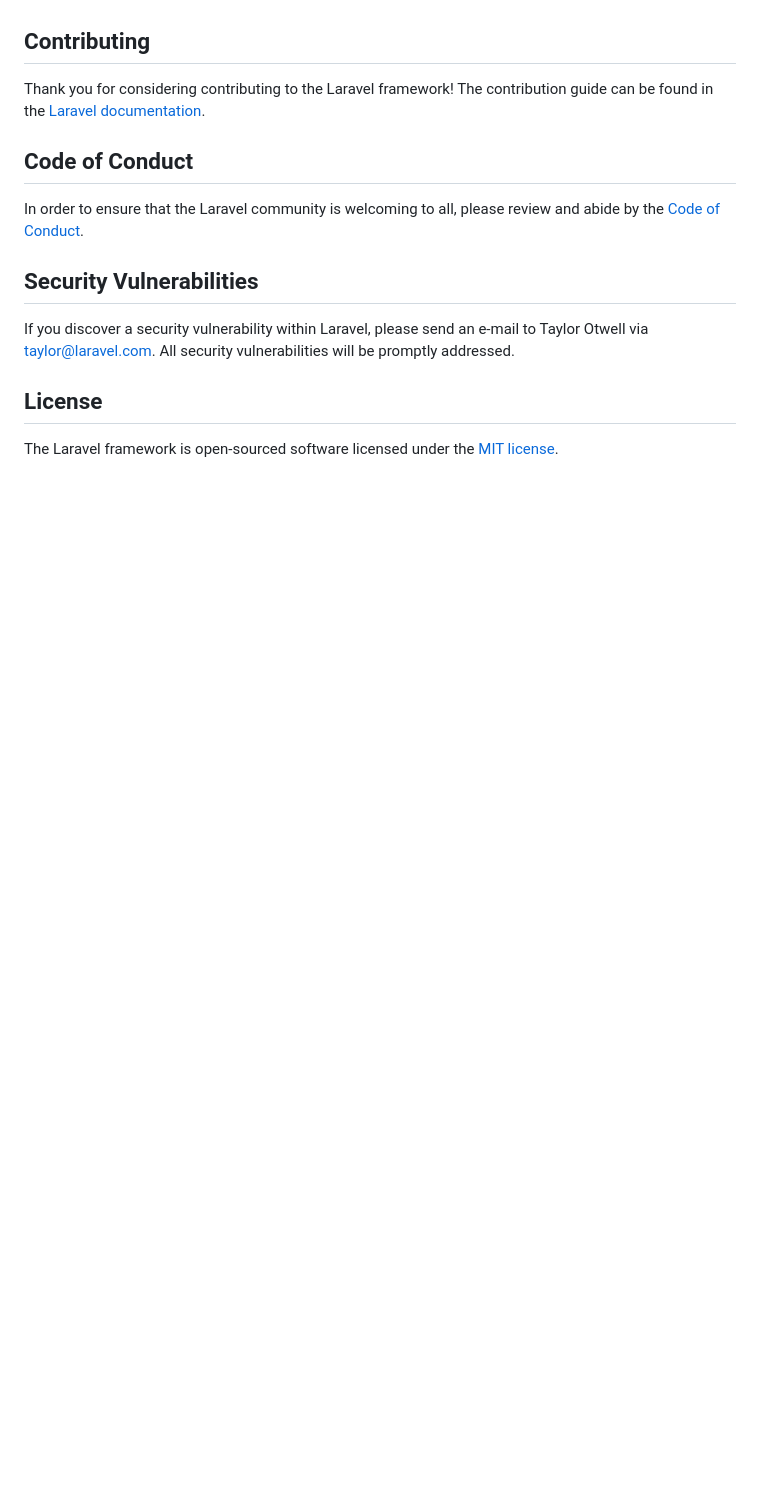
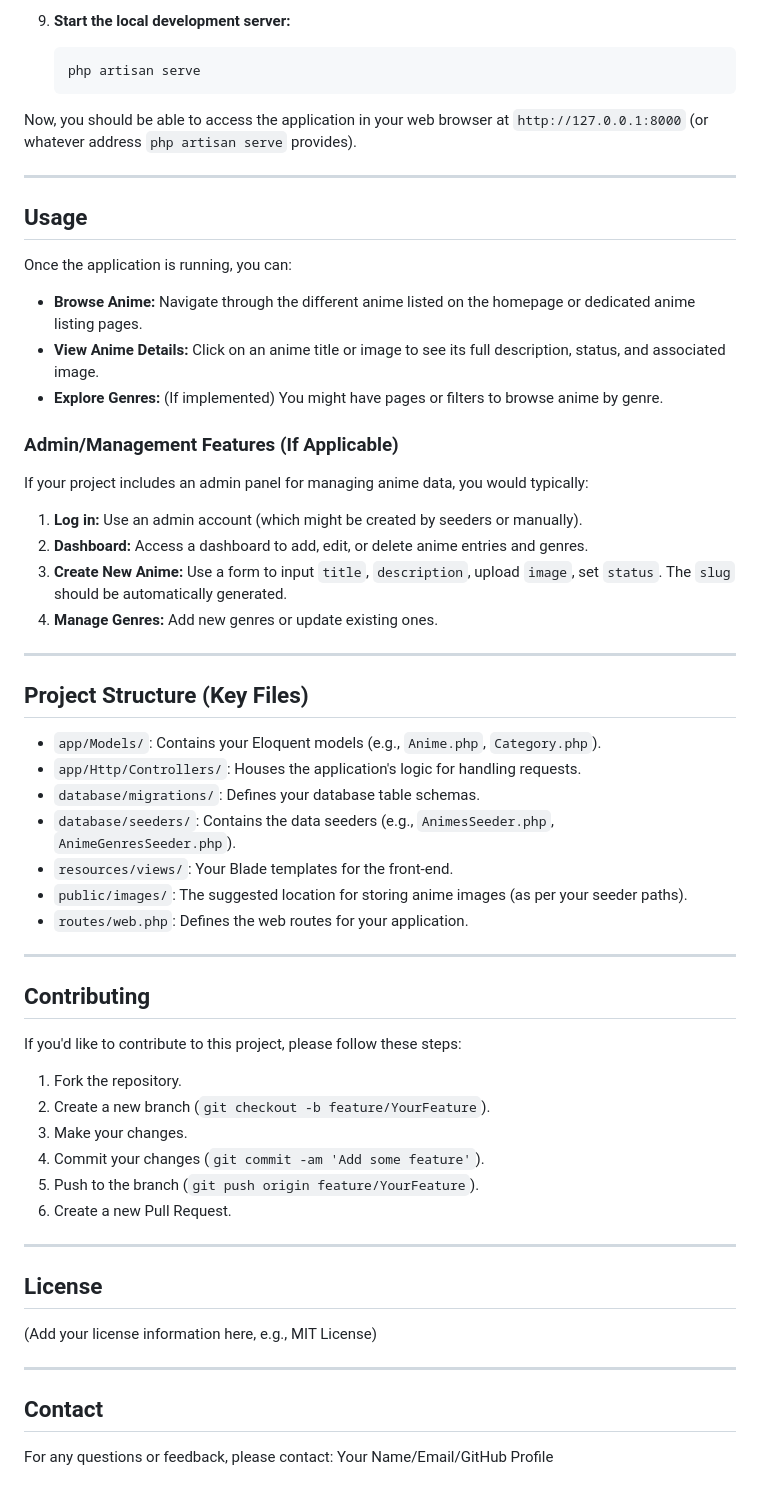
Before and after one commit to Arash-abraham/AnimeHub, a Markdown page: README.md, the part around one of its changes. Rendered like a GitHub page; blank space fills up the shorter version.

````diff
--- a/README.md
+++ b/README.md
@@ -46,16 +85,63 @@ We would like to extend our thanks to the following sponsors for funding Laravel
+9.  **Start the local development server:**
+    ```bash
+    php artisan serve
+    ```
+
+Now, you should be able to access the application in your web browser at `http://127.0.0.1:8000` (or whatever address `php artisan serve` provides).
+
+---
+
+## Usage
+
+Once the application is running, you can:
+
+* **Browse Anime:** Navigate through the different anime listed on the homepage or dedicated anime listing pages.
+* **View Anime Details:** Click on an anime title or image to see its full description, status, and associated image.
+* **Explore Genres:** (If implemented) You might have pages or filters to browse anime by genre.
+
+### Admin/Management Features (If Applicable)
+
+If your project includes an admin panel for managing anime data, you would typically:
+
+1.  **Log in:** Use an admin account (which might be created by seeders or manually).
+2.  **Dashboard:** Access a dashboard to add, edit, or delete anime entries and genres.
+3.  **Create New Anime:** Use a form to input `title`, `description`, upload `image`, set `status`. The `slug` should be automatically generated.
+4.  **Manage Genres:** Add new genres or update existing ones.
+
+---
+
+## Project Structure (Key Files)
+
+* `app/Models/`: Contains your Eloquent models (e.g., `Anime.php`, `Category.php`).
+* `app/Http/Controllers/`: Houses the application's logic for handling requests.
+* `database/migrations/`: Defines your database table schemas.
+* `database/seeders/`: Contains the data seeders (e.g., `AnimesSeeder.php`, `AnimeGenresSeeder.php`).
+* `resources/views/`: Your Blade templates for the front-end.
+* `public/images/`: The suggested location for storing anime images (as per your seeder paths).
+* `routes/web.php`: Defines the web routes for your application.
+
+---
 
 ## Contributing
 
-Thank you for considering contributing to the Laravel framework! The contribution guide can be found in the [Laravel documentation](https://laravel.com/docs/contributions).
+If you'd like to contribute to this project, please follow these steps:
 
-## Code of Conduct
+1.  Fork the repository.
+2.  Create a new branch (`git checkout -b feature/YourFeature`).
+3.  Make your changes.
+4.  Commit your changes (`git commit -am 'Add some feature'`).
+5.  Push to the branch (`git push origin feature/YourFeature`).
+6.  Create a new Pull Request.
 
-In order to ensure that the Laravel community is welcoming to all, please review and abide by the [Code of Conduct](https://laravel.com/docs/contributions#code-of-conduct).
-
-## Security Vulnerabilities
-
-If you discover a security vulnerability within Laravel, please send an e-mail to Taylor Otwell via [taylor@laravel.com](mailto:taylor@laravel.com). All security vulnerabilities will be promptly addressed.
+---
 
 ## License
 
-The Laravel framework is open-sourced software licensed under the [MIT license](https://opensource.org/licenses/MIT).
+(Add your license information here, e.g., MIT License)
+
+---
+
+## Contact
+
+For any questions or feedback, please contact:
+Your Name/Email/GitHub Profile
````
Also changed, not shown: other parts of README.md (+71 -32 lines).
